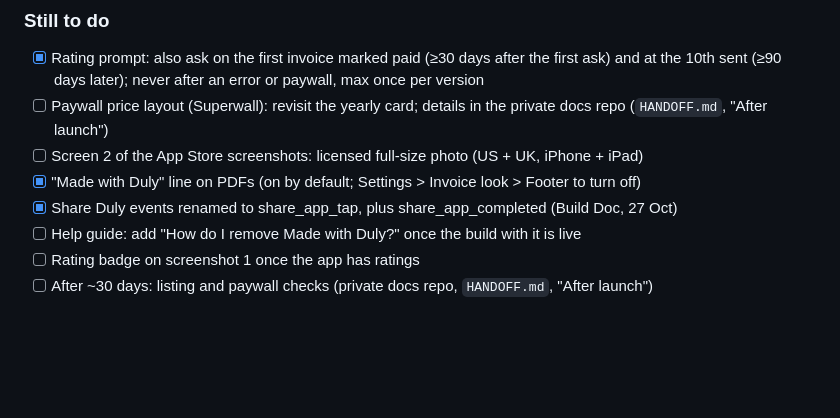
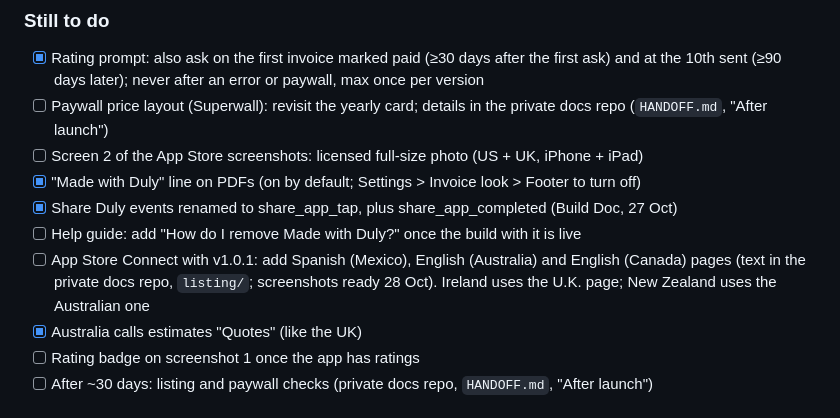
Before and after one commit to Gonzalo6282/InvoiceMaker, a Markdown page: tasks/todo.md, the part around the change. Drawn GitHub-style; blank space fills up the shorter version.

Commit message:
To-do: es-MX, en-AU, en-CA listings ready
Co-Authored-By: Claude Opus 5.5 <noreply@anthropic.com>
Claude-Session: https://claude.ai/code/session_019QRm3LbsAsBYc6Xp4m2qmL

```diff
--- a/tasks/todo.md
+++ b/tasks/todo.md
@@ -98,6 +98,8 @@ One line = one task = one commit + push. Every push is tested by GitHub Actions
 - [x] "Made with Duly" line on PDFs (on by default; Settings > Invoice look > Footer to turn off)
 - [x] Share Duly events renamed to share_app_tap, plus share_app_completed (Build Doc, 27 Oct)
 - [ ] Help guide: add "How do I remove Made with Duly?" once the build with it is live
+- [ ] App Store Connect with v1.0.1: add Spanish (Mexico), English (Australia) and English (Canada) pages (text in the private docs repo, `listing/`; screenshots ready 28 Oct). Ireland uses the U.K. page; New Zealand uses the Australian one
+- [x] Australia calls estimates "Quotes" (like the UK)
 - [ ] Rating badge on screenshot 1 once the app has ratings
 - [ ] After ~30 days: listing and paywall checks (private docs repo, `HANDOFF.md`, "After launch")
 
```
